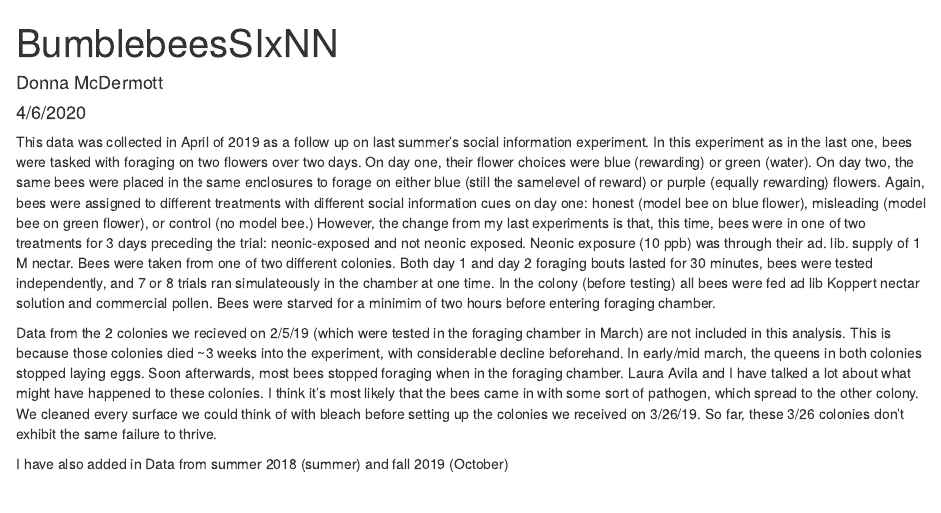
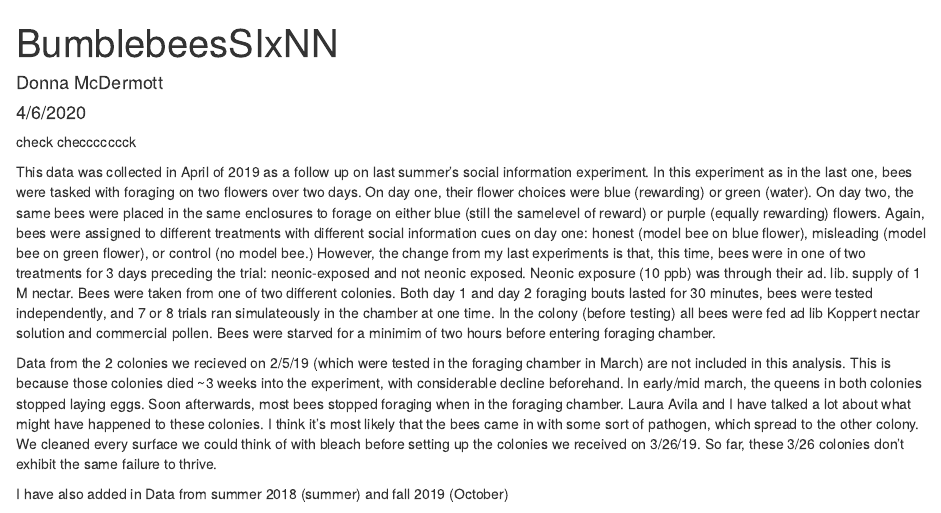
Before and after one commit to Brosi-Lab/BumbleSIxNN, an R Markdown document (BumblebeesSIxNN.Rmd): the page in a window 1100 px wide, from its top. Rendered offline with R 4.5, knitr and Pandoc, with nearby package versions; some code elsewhere in the file could not run offline.

Commit message:
lets try this again (just checking)

````diff
--- a/BumblebeesSIxNN.Rmd
+++ b/BumblebeesSIxNN.Rmd
@@ -5,7 +5,7 @@ date: "4/6/2020"
 output: html_document
 ---
 
-
+check checcccccck
 ```{r setup, include=FALSE}
 knitr::opts_chunk$set(echo = TRUE)
 #knitr::opts_chunk$set(root.dir='/tmp')
````
